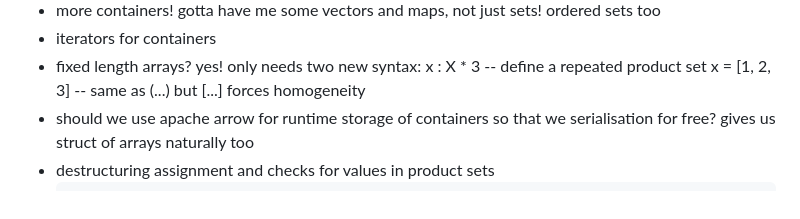
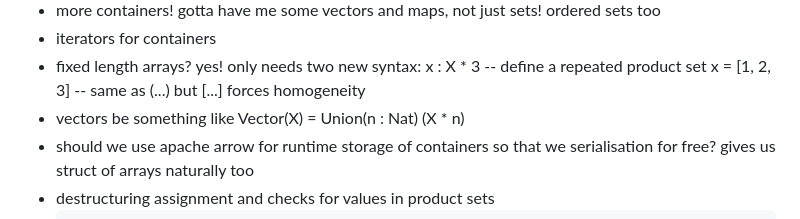
Before and after one commit to DouglasMcIvor/cantor, a Markdown page: backlog.md, the part around the change. GitHub-like rendering.

````diff
--- a/backlog.md
+++ b/backlog.md
@@ -33,6 +33,7 @@ You probably don't want to read this unless you're me.
 - fixed length arrays? yes! only needs two new syntax:
   x : X * 3 -- define a repeated product set
   x = [1, 2, 3] -- same as (...) but [...] forces homogeneity
+- vectors be something like Vector(X) = Union(n : Nat) (X * n)
 - should we use apache arrow for runtime storage of containers so that we serialisation for free? gives us struct of arrays naturally too
 - destructuring assignment and checks for values in product sets
   ```haskell
````
